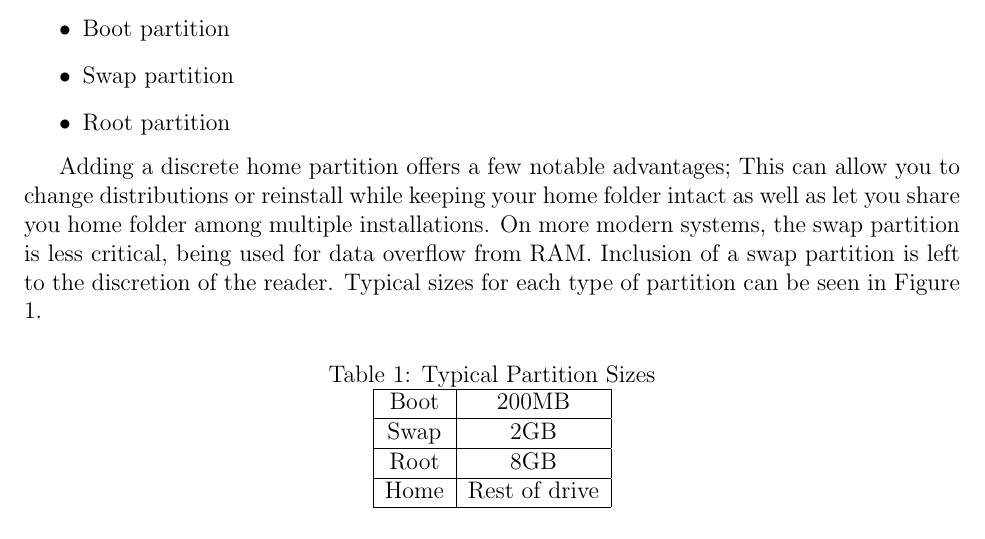
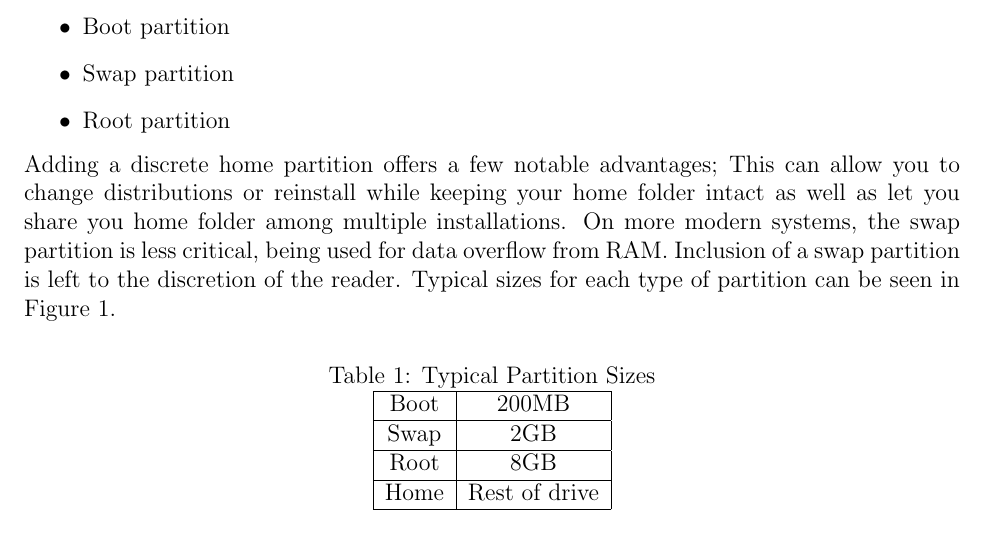
Before and after one commit to CMurphy1321/arch, a LaTeX document (arch.tex): part of page 2 of 7, cut so that both start at the same text. Compiled offline with pdfLaTeX.

Commit message:
Fix unintentional indent.

```diff
--- a/arch.tex
+++ b/arch.tex
@@ -58,7 +58,7 @@
         \item Root partition
     \end{itemize}
 
-    Adding a discrete home partition offers a few notable advantages; This can
+    \noindent Adding a discrete home partition offers a few notable advantages; This can
     allow you to change distributions or reinstall while keeping your home
     folder intact as well as let you share you home folder among multiple
     installations. On more modern systems, the swap partition is less critical,
```
